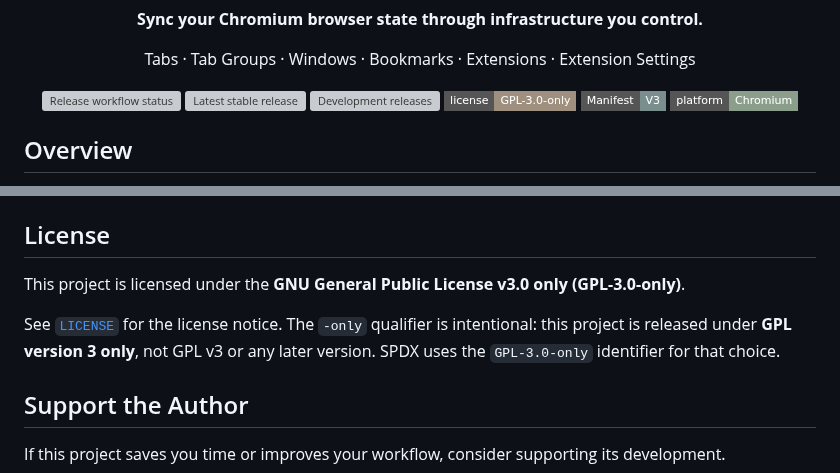
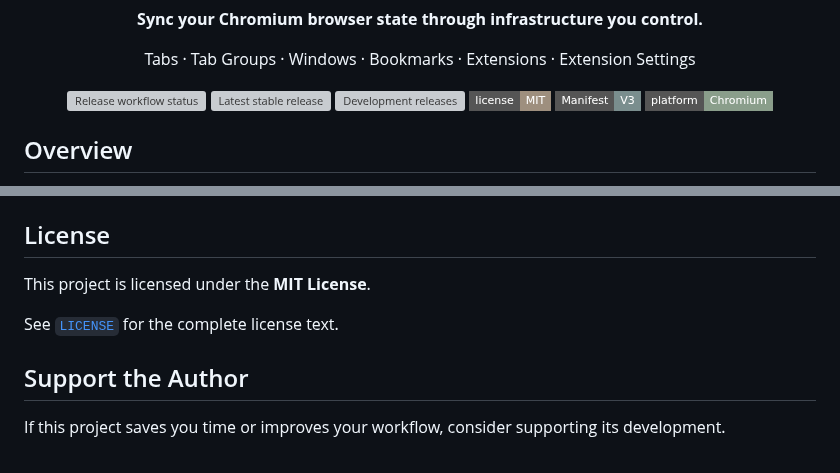
Before and after one commit to CYoJkoY/ChromiumCloudSync, a Markdown page: README.md, 2 parts joined by grey strips. Rendered like a GitHub page; badges without logos; grey boxes are pictures that could not be loaded.

Commit message:
docs: update README for MIT license

```diff
--- a/README.md
+++ b/README.md
@@ -11,7 +11,7 @@
     <a href="https://github.com/CYoJkoY/ChromiumCloudSync/actions/workflows/release.yml"><img src="https://img.shields.io/github/actions/workflow/status/CYoJkoY/ChromiumCloudSync/release.yml?style=flat-square&label=release" alt="Release workflow status"></a>
     <a href="https://github.com/CYoJkoY/ChromiumCloudSync/releases"><img src="https://img.shields.io/github/v/release/CYoJkoY/ChromiumCloudSync?style=flat-square" alt="Latest stable release"></a>
     <a href="https://github.com/CYoJkoY/ChromiumCloudSync/releases"><img src="https://img.shields.io/github/v/release/CYoJkoY/ChromiumCloudSync?include_prereleases&label=dev%20builds&style=flat-square" alt="Development releases"></a>
-    <a href="LICENSE"><img src="https://img.shields.io/badge/license-GPL--3.0--only-9E8F7E?style=flat-square" alt="GPL-3.0-only license"></a>
+    <a href="LICENSE"><img src="https://img.shields.io/badge/license-MIT-9E8F7E?style=flat-square" alt="MIT license"></a>
     <img src="https://img.shields.io/badge/Manifest-V3-7A8E8E?style=flat-square" alt="Manifest V3">
     <img src="https://img.shields.io/badge/platform-Chromium-8A9E8B?style=flat-square" alt="Chromium">
   </p>
@@ -316,9 +316,9 @@ For development changes, run `npm run validate` before submitting a pull request
 
 ## License
 
-This project is licensed under the **GNU General Public License v3.0 only (GPL-3.0-only)**.
+This project is licensed under the **MIT License**.
 
-See [`LICENSE`](LICENSE) for the license notice. The `-only` qualifier is intentional: this project is released under **GPL version 3 only**, not GPL v3 or any later version. SPDX uses the `GPL-3.0-only` identifier for that choice.
+See [`LICENSE`](LICENSE) for the complete license text.
 
 ## Support the Author
 
```
